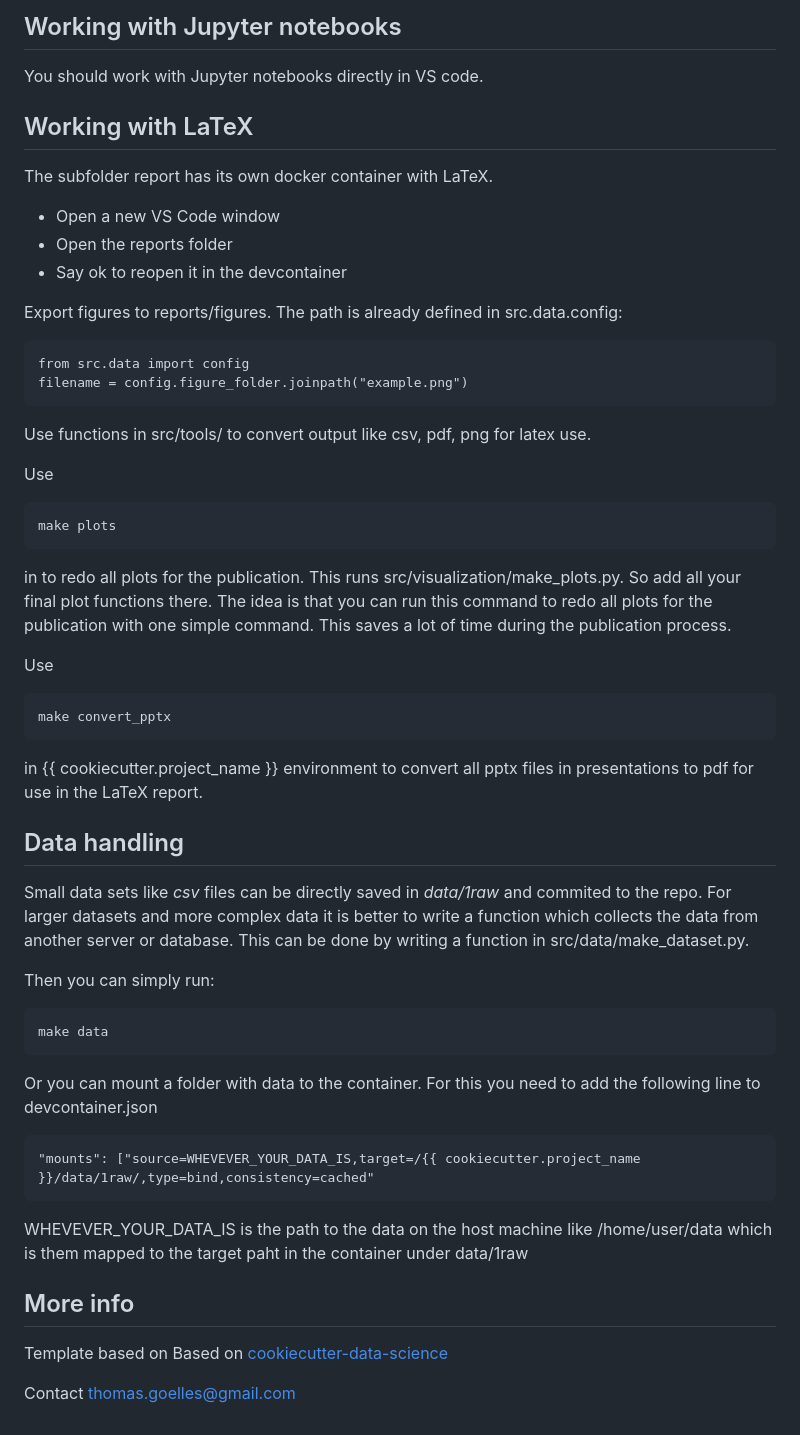
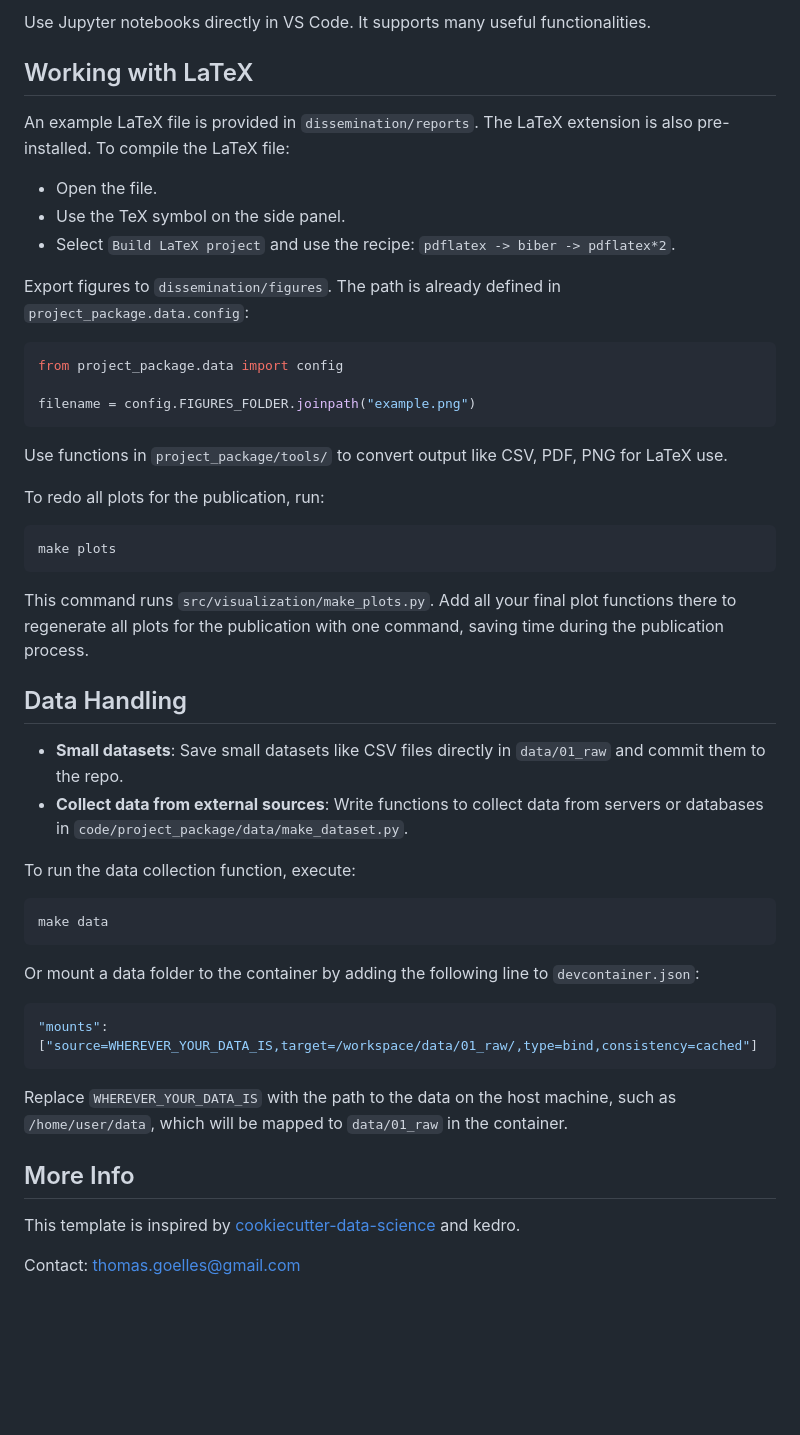
Before and after one commit to tgoelles/cookiecutter_science, a Markdown page: {{ cookiecutter.repo_name }}/README.md, the part around one of its changes. Drawn GitHub-style; blank space fills up the shorter version.

````diff
--- a/{{ cookiecutter.repo_name }}/README.md
+++ b/{{ cookiecutter.repo_name }}/README.md
@@ -73,65 +74,52 @@ If you want to include custom not on pypi or github packages you might use insta
 
-## Working with Jupyter notebooks
-
-You should work with Jupyter notebooks directly in VS code.
+Use Jupyter notebooks directly in VS Code. It supports many useful functionalities.
 
 ## Working with LaTeX
 
-The subfolder report has its own docker container with LaTeX.
+An example LaTeX file is provided in `dissemination/reports`. The LaTeX extension is also pre-installed. To compile the LaTeX file:
+- Open the file.
+- Use the TeX symbol on the side panel.
+- Select `Build LaTeX project` and use the recipe: `pdflatex -> biber -> pdflatex*2`.
 
-* Open a new VS Code window
-* Open the reports folder
-* Say ok to reopen it in the devcontainer
+Export figures to `dissemination/figures`. The path is already defined in `project_package.data.config`:
 
-Export figures to reports/figures. The path is already defined in src.data.config:
+```python
+from project_package.data import config
 
-```
-from src.data import config
-filename = config.figure_folder.joinpath("example.png")
+filename = config.FIGURES_FOLDER.joinpath("example.png")
 ```
 
-Use functions in src/tools/ to convert output like csv, pdf, png for latex use.
+Use functions in `project_package/tools/` to convert output like CSV, PDF, PNG for LaTeX use.
 
-Use
+To redo all plots for the publication, run:
 
-```
+```sh
 make plots
 ```
-in to redo all plots for the publication. This runs src/visualization/make_plots.py. So add all your final plot functions there.
-The idea is that you can run this command to redo all plots for the publication with one simple command. This saves a lot of time during the publication process.
 
+This command runs `src/visualization/make_plots.py`. Add all your final plot functions there to regenerate all plots for the publication with one command, saving time during the publication process.
 
-Use
+## Data Handling
 
-```
-make convert_pptx
-```
-in {{ cookiecutter.project_name }} environment to convert all pptx files in presentations to pdf for use in the LaTeX report.
+- **Small datasets**: Save small datasets like CSV files directly in `data/01_raw` and commit them to the repo.
+- **Collect data from external sources**: Write functions to collect data from servers or databases in `code/project_package/data/make_dataset.py`.
 
+To run the data collection function, execute:
 
-## Data handling
-
-Small data sets like _csv_ files can be directly saved in _data/1raw_ and commited to the repo.
-For larger datasets and more complex data it is better to write a function which collects the data from another server or database.
-This can be done by writing a function in  src/data/make_dataset.py.
-
-Then you can simply run:
-```
+```sh
 make data
 ```
 
-Or you can mount a folder with data to the container. For this you need to add the following line to devcontainer.json
+Or mount a data folder to the container by adding the following line to `devcontainer.json`:
 
-```
-"mounts": ["source=WHEVEVER_YOUR_DATA_IS,target=/{{ cookiecutter.project_name }}/data/1raw/,type=bind,consistency=cached"
+```json
+"mounts": ["source=WHEREVER_YOUR_DATA_IS,target=/workspace/data/01_raw/,type=bind,consistency=cached"]
 ```
 
-WHEVEVER_YOUR_DATA_IS is the path to the data on the host machine like /home/user/data which is them mapped to the target paht in the container under data/1raw
+Replace `WHEREVER_YOUR_DATA_IS` with the path to the data on the host machine, such as `/home/user/data`, which will be mapped to `data/01_raw` in the container.
 
+## More Info
 
+This template is inspired by [cookiecutter-data-science](http://drivendata.github.io/cookiecutter-data-science/) and kedro.
 
-## More info
-
-Template based on Based on [cookiecutter-data-science](http://drivendata.github.io/cookiecutter-data-science/)
-
-Contact thomas.goelles@gmail.com
+Contact: thomas.goelles@gmail.com
````
Also changed, not shown: other parts of {{ cookiecutter.repo_name }}/README.md (+58 -57 lines).
